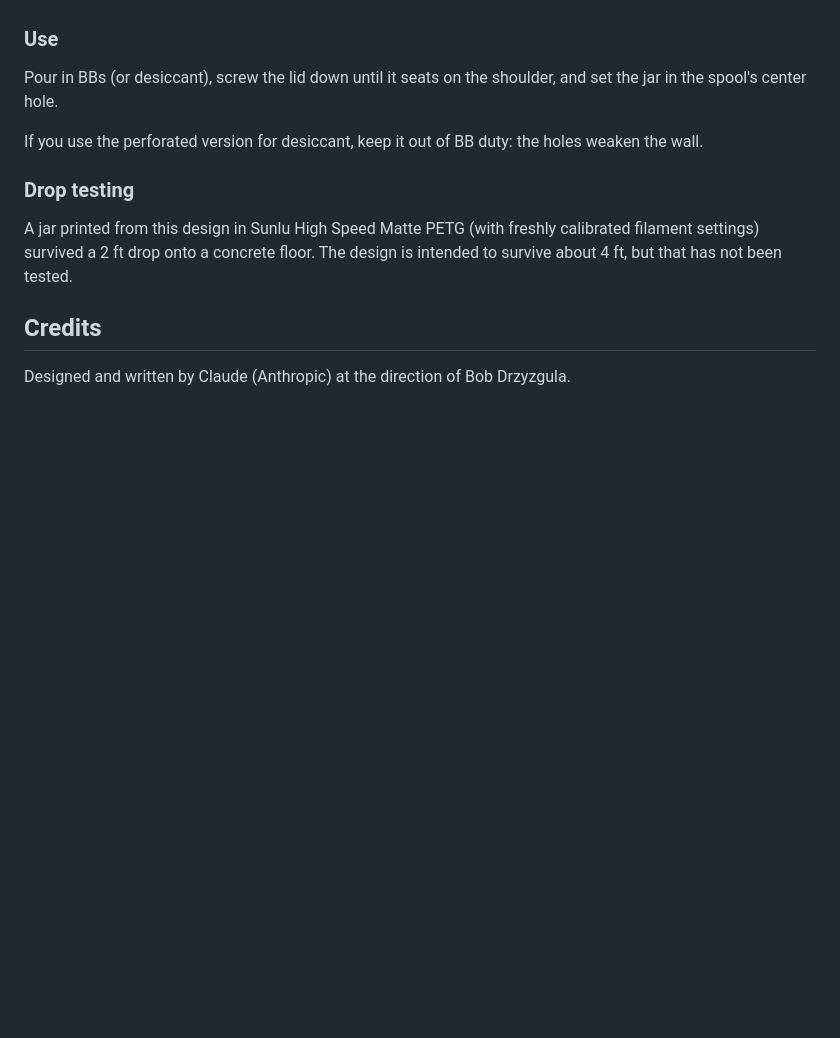
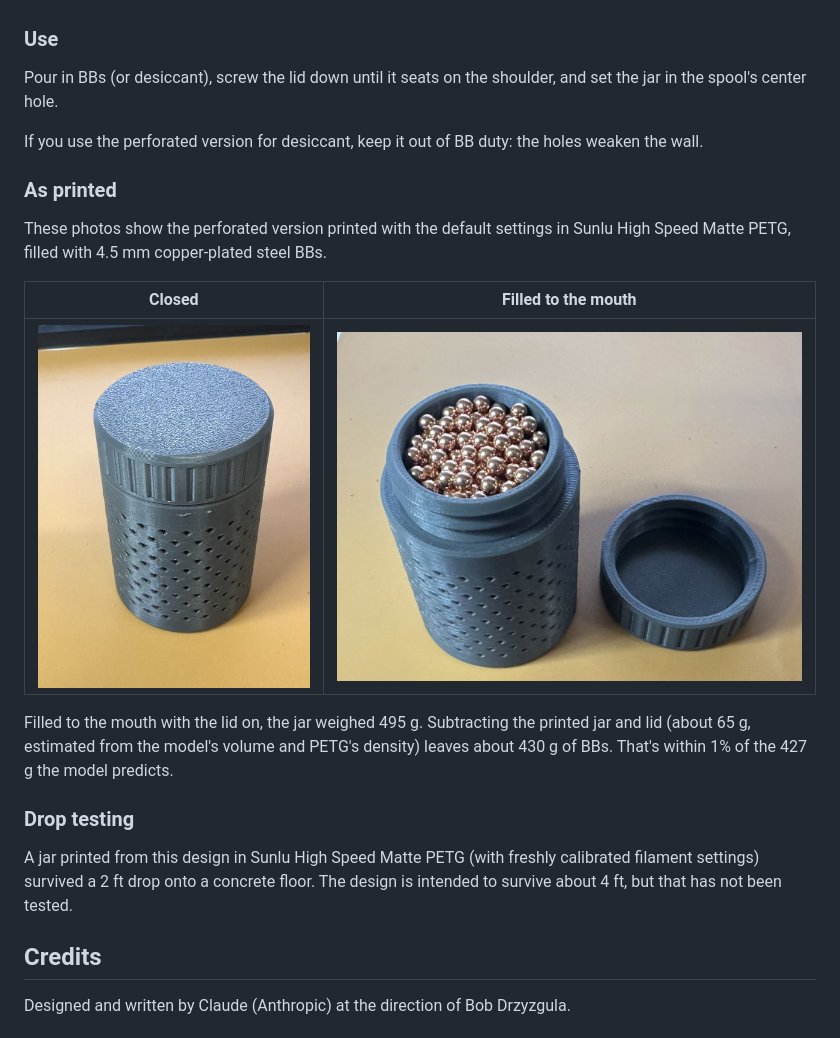
Before and after one commit to bobdrzyzgula/Filament-Spool-Weight-or-Dessicant-Jar, a Markdown page: README.md, the part around the change. Rendered like a GitHub page; pictures changed too: images/printed_closed.jpg (added), images/printed_open_bbs.jpg (added); blank space fills up the shorter version.

Commit message:
README: add photos of the printed jar and measured fill weight
Co-Authored-By: Claude Opus 5.5 <noreply@anthropic.com>
Claude-Session: https://claude.ai/code/session_01UJ98TiVrvVPFYorzUqqh9g

```diff
--- a/README.md
+++ b/README.md
@@ -72,6 +72,16 @@ Pour in BBs (or desiccant), screw the lid down until it seats on the shoulder, a
 
 If you use the perforated version for desiccant, keep it out of BB duty: the holes weaken the wall.
 
+### As printed
+
+These photos show the perforated version printed with the default settings in Sunlu High Speed Matte PETG, filled with 4.5 mm copper-plated steel BBs.
+
+| Closed | Filled to the mouth |
+|---|---|
+| ![Printed jar, closed](images/printed_closed.jpg) | ![Printed jar, open and filled with BBs](images/printed_open_bbs.jpg) |
+
+Filled to the mouth with the lid on, the jar weighed 495 g. Subtracting the printed jar and lid (about 65 g, estimated from the model's volume and PETG's density) leaves about 430 g of BBs. That's within 1% of the 427 g the model predicts.
+
 ### Drop testing
 
 A jar printed from this design in Sunlu High Speed Matte PETG (with freshly calibrated filament settings) survived a 2 ft drop onto a concrete floor. The design is intended to survive about 4 ft, but that has not been tested.
```
